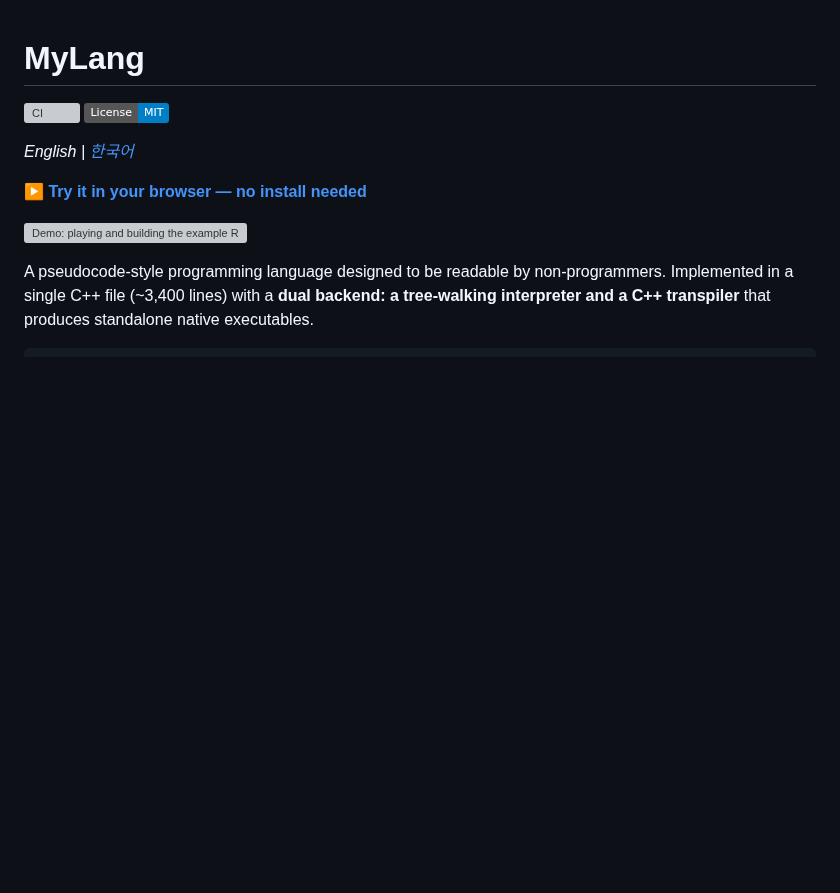
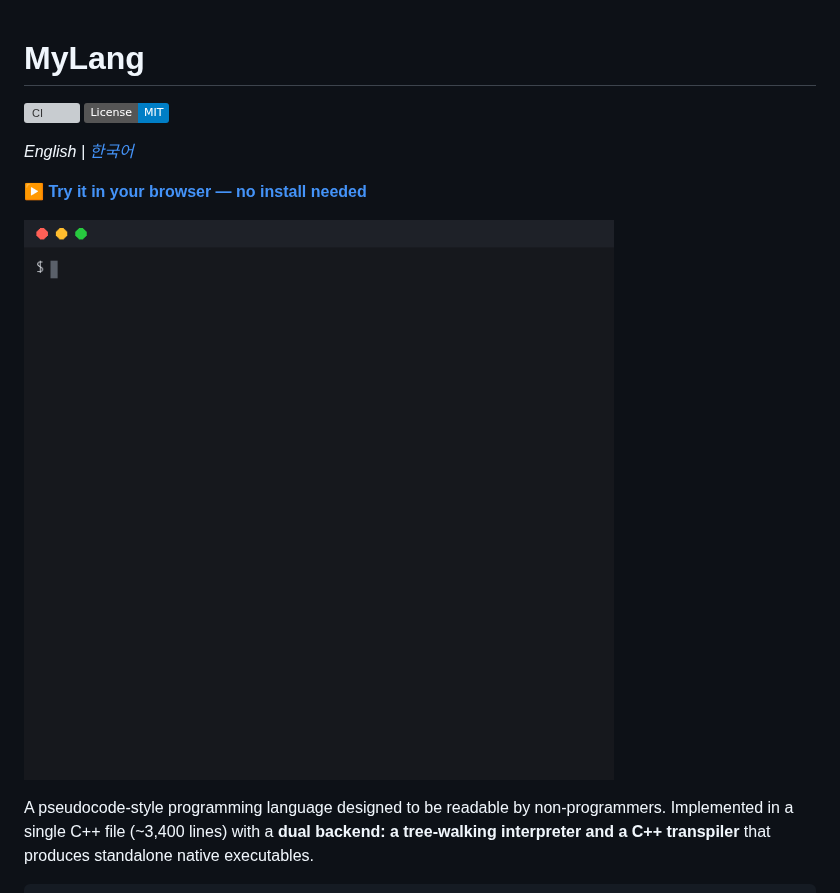
Before and after one commit to Vpdrla/MyLang, a Markdown page: README.md, the part around the change. GitHub-like rendering; pictures changed too: docs/demo.gif (added); badges without logos; blank space fills up the shorter version; grey boxes are pictures that could not be loaded.

```diff
--- a/README.md
+++ b/README.md
@@ -7,7 +7,7 @@
 
 **▶ [Try it in your browser — no install needed](https://vpdrla.github.io/MyLang/)**
 
-![Demo: playing and building the example RPG](docs/demo.svg)
+![Demo: playing and building the example RPG](docs/demo.gif)
 
 A pseudocode-style programming language designed to be readable by non-programmers.
 Implemented in a single C++ file (~3,400 lines) with a **dual backend: a tree-walking interpreter and a C++ transpiler** that produces standalone native executables.
```
Also changed, not shown: README.ko.md (+1 -1 lines), 1 other file.
